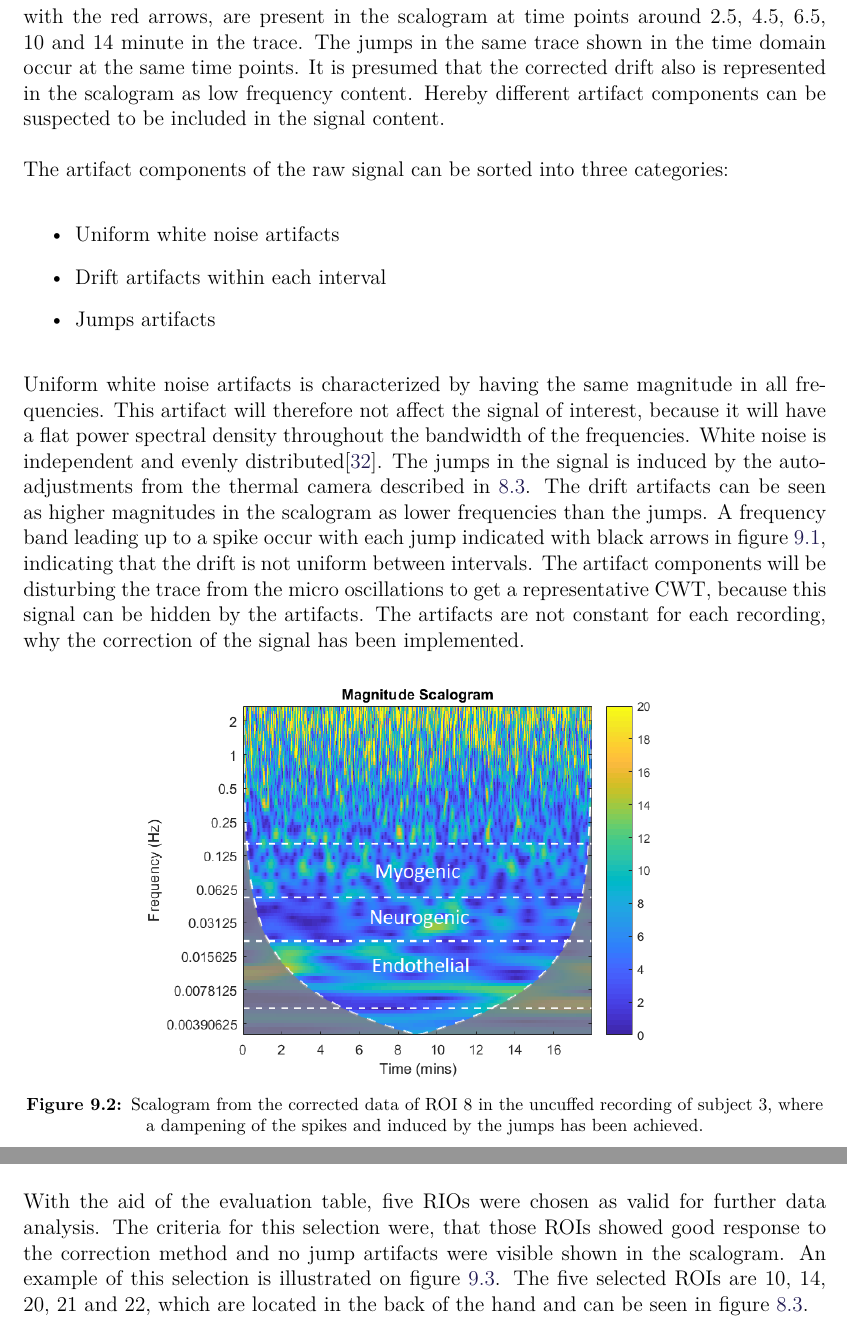
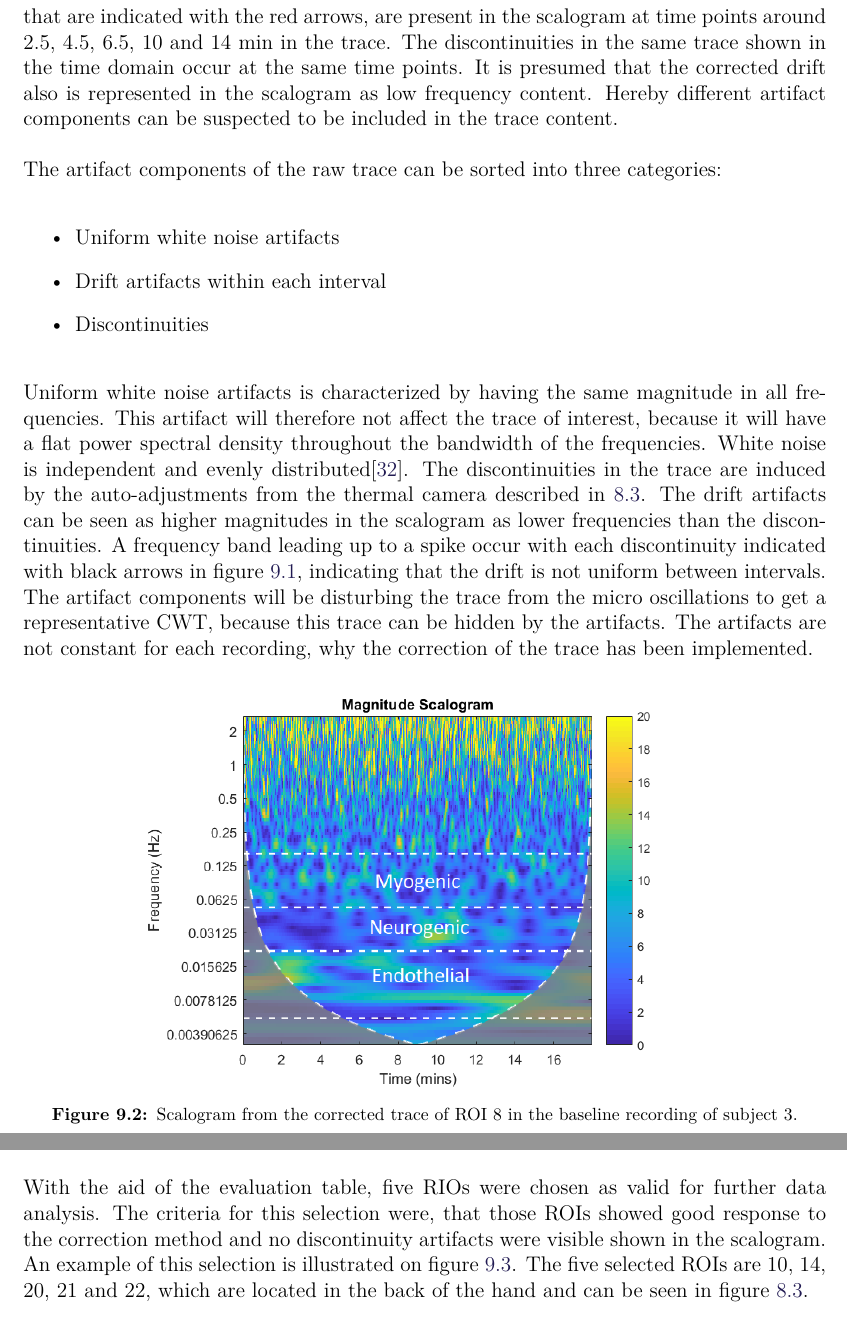
Before and after one commit to ChristianKorfitz/Gr7_project, a LaTeX thesis (main.tex, which reads contents/DataAnalysis/5ROI.tex, contents/DataAnalysis/Scalogram.tex): two parts of pages 49 and 50 of 64, joined at a grey line, cut so that both start at the same text. Compiled offline with pdfLaTeX.

Commit message:
GA of the rest

```diff
--- a/contents/DataAnalysis/5ROI.tex
+++ b/contents/DataAnalysis/5ROI.tex
@@ -1,8 +1,8 @@
 \section{Selection of viable regions}
 
-After application of the correction method, each signal and its scalogram was submitted a manual control. During this control it was noticed that some traces still contained discontinuities which hampers correct data analysis for those traces. A table, which can be seen in \ref{ch:AppB}, was used to evaluate each region in each subject within both conditions, concerning the appearance of discontinuities in the trace after applied correction method and usability regarding further data processing.
+After application of the correction method, each trace and its scalogram was submitted a manual control. During this control it was noticed that some traces still contained discontinuities which hampers correct data analysis for those traces. A table, which can be seen in \ref{ch:AppB}, was used to evaluate each region in each subject within both conditions, concerning the appearance of discontinuities in the trace after applied correction method and usability regarding further data processing.
 
-With the aid of the evaluation table, five RIOs were chosen as valid for further data analysis. The criteria for this selection were, that those ROIs showed good response to the correction method and no jump artifacts were visible shown in the scalogram. An example of this selection is illustrated on \figref{fig:selection}. The five selected ROIs are 10, 14, 20, 21 and 22, which are located in the back of the hand and can be seen in \figref{fig:roiHand}.
+With the aid of the evaluation table, five RIOs were chosen as valid for further data analysis. The criteria for this selection were, that those ROIs showed good response to the correction method and no discontinuity artifacts were visible shown in the scalogram. An example of this selection is illustrated on \figref{fig:selection}. The five selected ROIs are 10, 14, 20, 21 and 22, which are located in the back of the hand and can be seen in \figref{fig:roiHand}.
 
 \begin{figure}[H]
 	\includegraphics[width=0.7\textwidth]{figures/ROI_selection}
--- a/contents/DataAnalysis/Scalogram.tex
+++ b/contents/DataAnalysis/Scalogram.tex
@@ -11,23 +11,23 @@ An example of a raw uncorrected scalogram is shown \figref{fig:scalogram_uncorr}
 	\label{fig:scalogram_uncorr}
 \end{figure}
 
-Looking at the scalogram from the raw signal in \figref{fig:scalogram_uncorr} the jumps can easily be seen as bright spikes which represent the jumps in the signal. Five jumps that are indicated with the red arrows, are present in the scalogram at time points around 2.5, 4.5, 6.5, 10 and 14 minute in the trace. The jumps in the same trace shown in the time domain occur at the same time points. It is presumed that the corrected drift also is represented in the scalogram as low frequency content. Hereby different artifact components can be suspected to be included in the signal content.
+Looking at the scalogram from the raw trace in \figref{fig:scalogram_uncorr} the discontinuities can easily be seen as bright spikes which represent the discontinuities in the trace. Five discontinuities that are indicated with the red arrows, are present in the scalogram at time points around 2.5, 4.5, 6.5, 10 and 14 min in the trace. The discontinuities in the same trace shown in the time domain occur at the same time points. It is presumed that the corrected drift also is represented in the scalogram as low frequency content. Hereby different artifact components can be suspected to be included in the trace content.
 
-The artifact components of the raw signal can be sorted into three categories:
+The artifact components of the raw trace can be sorted into three categories:
 \begin{itemize}
 	\item Uniform white noise artifacts
     \item Drift artifacts within each interval
-	\item Jumps artifacts
+	\item Discontinuities
 %	\item Generel drift in the signal
 \end{itemize}
 
-Uniform white noise artifacts is characterized by having the same magnitude in all frequencies. This artifact will therefore not affect the signal of interest, because it will have a flat power spectral density throughout the bandwidth of the frequencies. White noise is independent and evenly distributed\cite{hida2014}.
-The jumps in the signal is induced by the auto-adjustments from the thermal camera described in \ref{sec:artifacts}. The drift artifacts can be seen as higher magnitudes in the scalogram as lower frequencies than the jumps. A frequency band leading up to a spike occur with each jump indicated with black arrows in \figref{fig:scalogram_uncorr}, indicating that the drift is not uniform between intervals.
-The artifact components will be disturbing the trace from the micro oscillations to get a representative CWT, because this signal can be hidden by the artifacts. The artifacts are not constant for each recording, why the correction of the signal has been implemented.
+Uniform white noise artifacts is characterized by having the same magnitude in all frequencies. This artifact will therefore not affect the trace of interest, because it will have a flat power spectral density throughout the bandwidth of the frequencies. White noise is independent and evenly distributed\cite{hida2014}.
+The discontinuities in the trace are induced by the auto-adjustments from the thermal camera described in \ref{sec:artifacts}. The drift artifacts can be seen as higher magnitudes in the scalogram as lower frequencies than the discontinuities. A frequency band leading up to a spike occur with each discontinuity indicated with black arrows in \figref{fig:scalogram_uncorr}, indicating that the drift is not uniform between intervals.
+The artifact components will be disturbing the trace from the micro oscillations to get a representative CWT, because this trace can be hidden by the artifacts. The artifacts are not constant for each recording, why the correction of the trace has been implemented.
 
 \begin{figure}[H]
 	\includegraphics[width=0.7\textwidth]{figures/cwt_sub3_reg8_corr_uncuffed}
-	\caption{Scalogram from the corrected data of ROI 8 in the uncuffed recording of subject 3, where a dampening of the spikes and  induced by the jumps has been achieved.}
+	\caption{Scalogram from the corrected trace of ROI 8 in the baseline recording of subject 3.}
 	\label{fig:scalogram_corr}
 \end{figure}
 
```
Also changed, not shown: contents/Results/results.tex (+9 -9 lines), contents/DataAnalysis/5ROI.tex (2 more changed lines), contents/DataAnalysis/Scalogram.tex (10 more changed lines).
